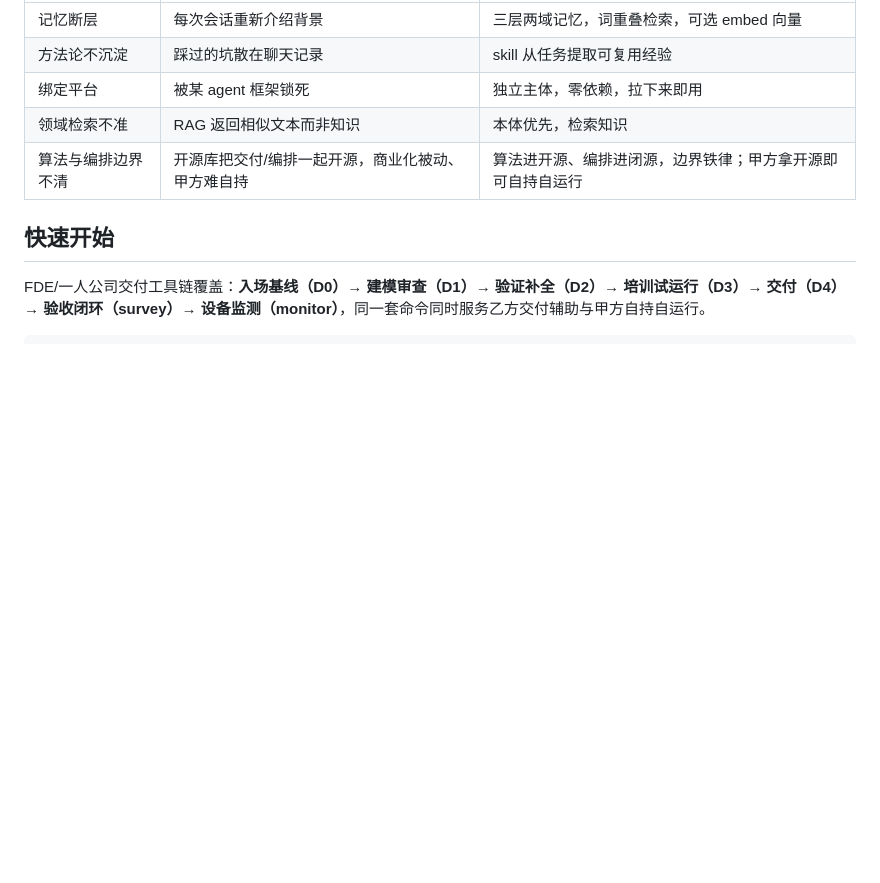
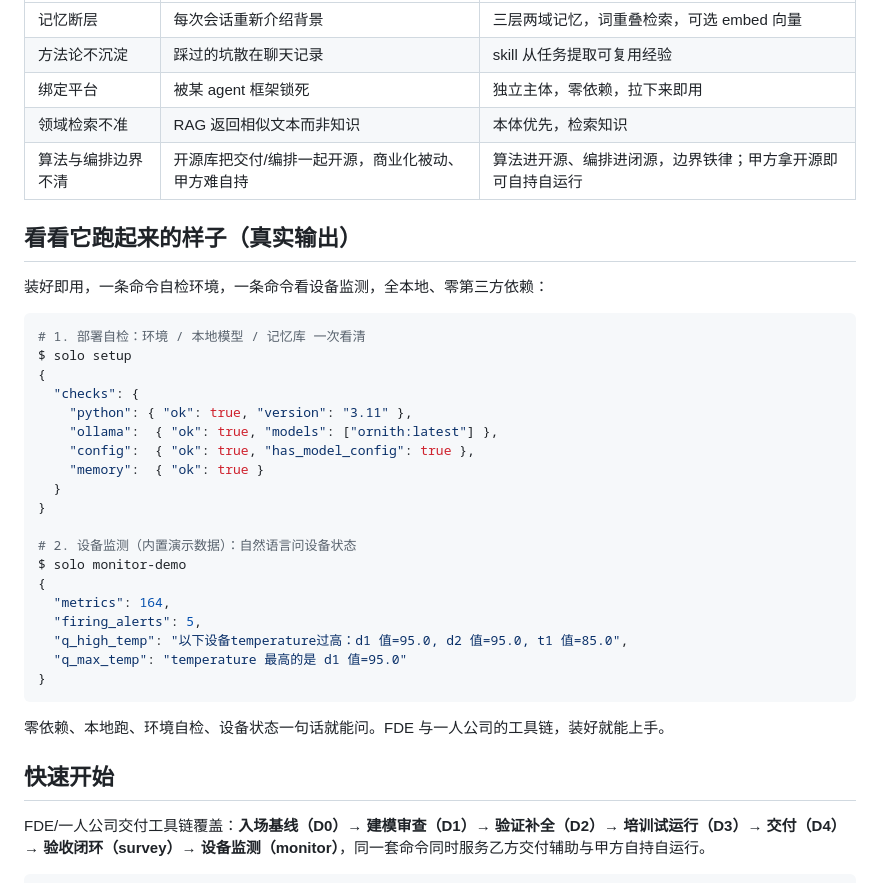
Before and after one commit to zhengjinjun1975/solo-agent-kit, a Markdown page: README.md, the part around the change. Drawn GitHub-style; blank space fills up the shorter version.

Commit message:
docs: add real-run demo output to README (show it works)

````diff
--- a/README.md
+++ b/README.md
@@ -86,6 +86,34 @@ RAG 检索文本，本体检索知识。solo 先建实体-关系的语义结构
 | 绑定平台 | 被某 agent 框架锁死 | 独立主体，零依赖，拉下来即用 |
 | 领域检索不准 | RAG 返回相似文本而非知识 | 本体优先，检索知识 |
 | 算法与编排边界不清 | 开源库把交付/编排一起开源，商业化被动、甲方难自持 | 算法进开源、编排进闭源，边界铁律；甲方拿开源即可自持自运行 |
+
+## 看看它跑起来的样子（真实输出）
+
+装好即用，一条命令自检环境，一条命令看设备监测，全本地、零第三方依赖：
+
+```bash
+# 1. 部署自检：环境 / 本地模型 / 记忆库 一次看清
+$ solo setup
+{
+  "checks": {
+    "python": { "ok": true, "version": "3.11" },
+    "ollama":  { "ok": true, "models": ["ornith:latest"] },
+    "config":  { "ok": true, "has_model_config": true },
+    "memory":  { "ok": true }
+  }
+}
+
+# 2. 设备监测（内置演示数据）：自然语言问设备状态
+$ solo monitor-demo
+{
+  "metrics": 164,
+  "firing_alerts": 5,
+  "q_high_temp": "以下设备temperature过高：d1 值=95.0, d2 值=95.0, t1 值=85.0",
+  "q_max_temp": "temperature 最高的是 d1 值=95.0"
+}
+```
+
+零依赖、本地跑、环境自检、设备状态一句话就能问。FDE 与一人公司的工具链，装好就能上手。
 
 ## 快速开始
 
````
